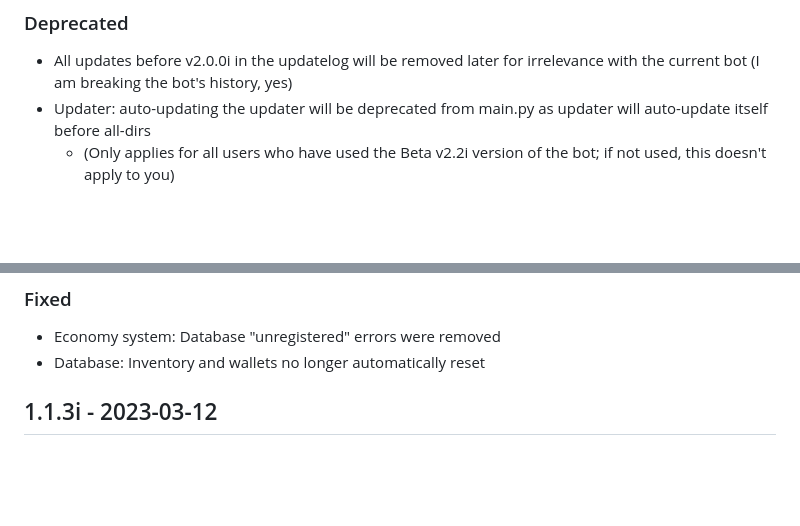
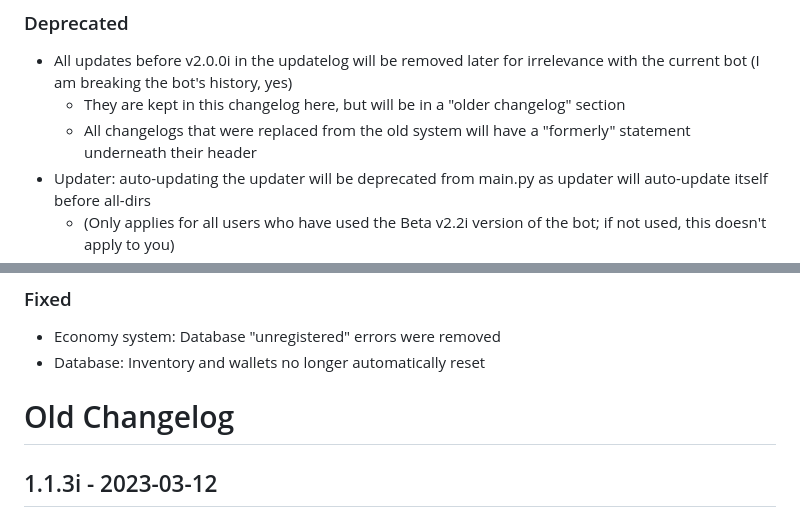
Before and after one commit to WoktopusGaming/TeamTheOne-Bot, a Markdown page: devs_changelog.md, 2 parts joined by grey strips. Rendered like a GitHub page; blank space fills up the shorter version.

```diff
--- a/devs_changelog.md
+++ b/devs_changelog.md
@@ -71,6 +70,8 @@ I don't have any backup or version of these old updates or must check.
 ### Deprecated
 
 - All updates before v2.0.0i in the updatelog will be removed later for irrelevance with the current bot (I am breaking the bot's history, yes)
+  - They are kept in this changelog here, but will be in a "older changelog" section
+  - All changelogs that were replaced from the old system will have a "formerly" statement underneath their header
 - Updater: auto-updating the updater will be deprecated from main.py as updater will auto-update itself before all-dirs
   - (Only applies for all users who have used the Beta v2.2i version of the bot; if not used, this doesn't apply to you)
   - This is a possible deprecation; it might not happen at all
@@ -144,6 +150,8 @@ I don't have any backup or version of these old updates or must check.
 
 - Economy system: Database "unregistered" errors were removed
 - Database: Inventory and wallets no longer automatically reset
+
+# Old Changelog
 
 ## 1.1.3i - 2023-03-12
 
```
Also changed, not shown: other parts of devs_changelog.md (+24 -20 lines).
